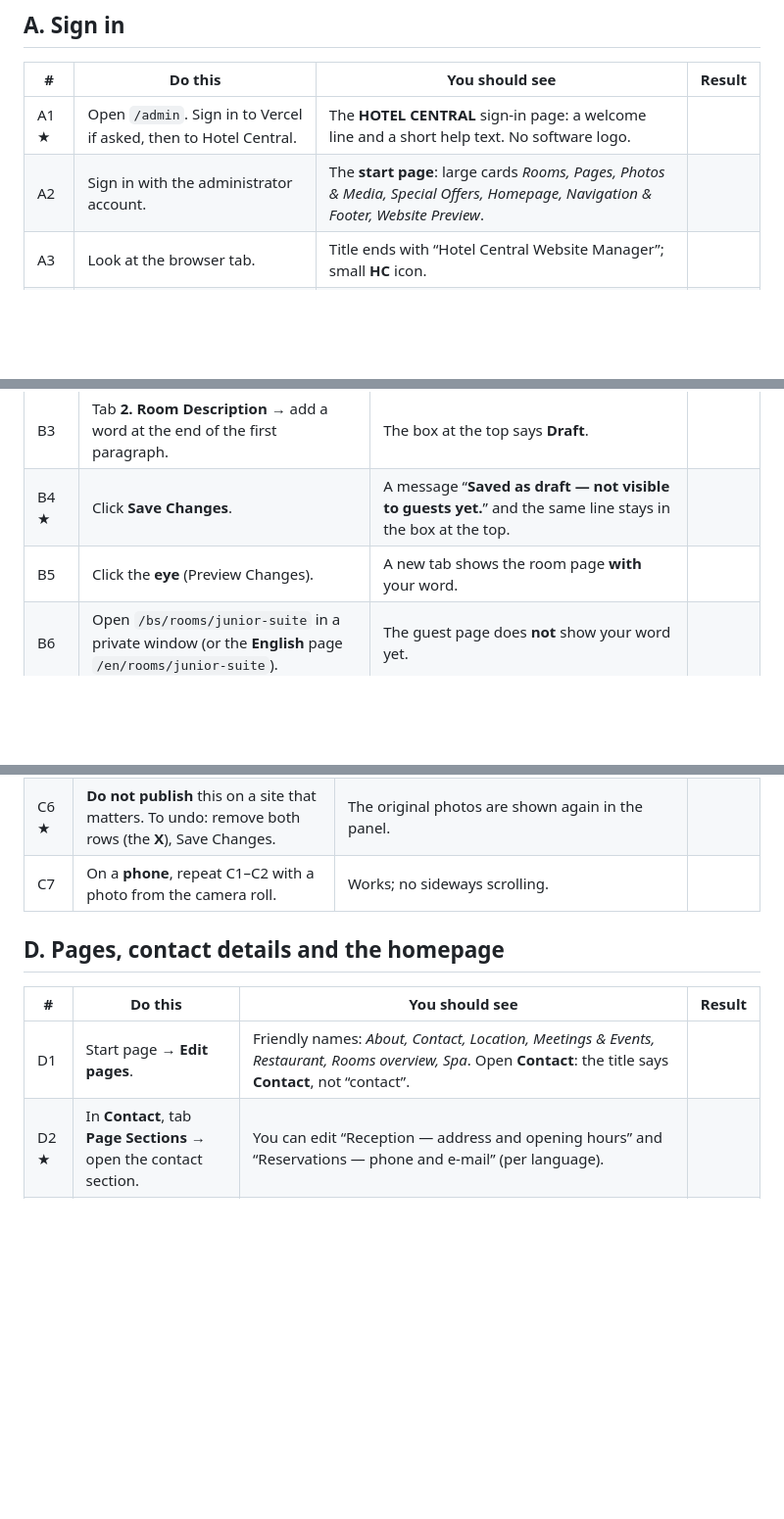
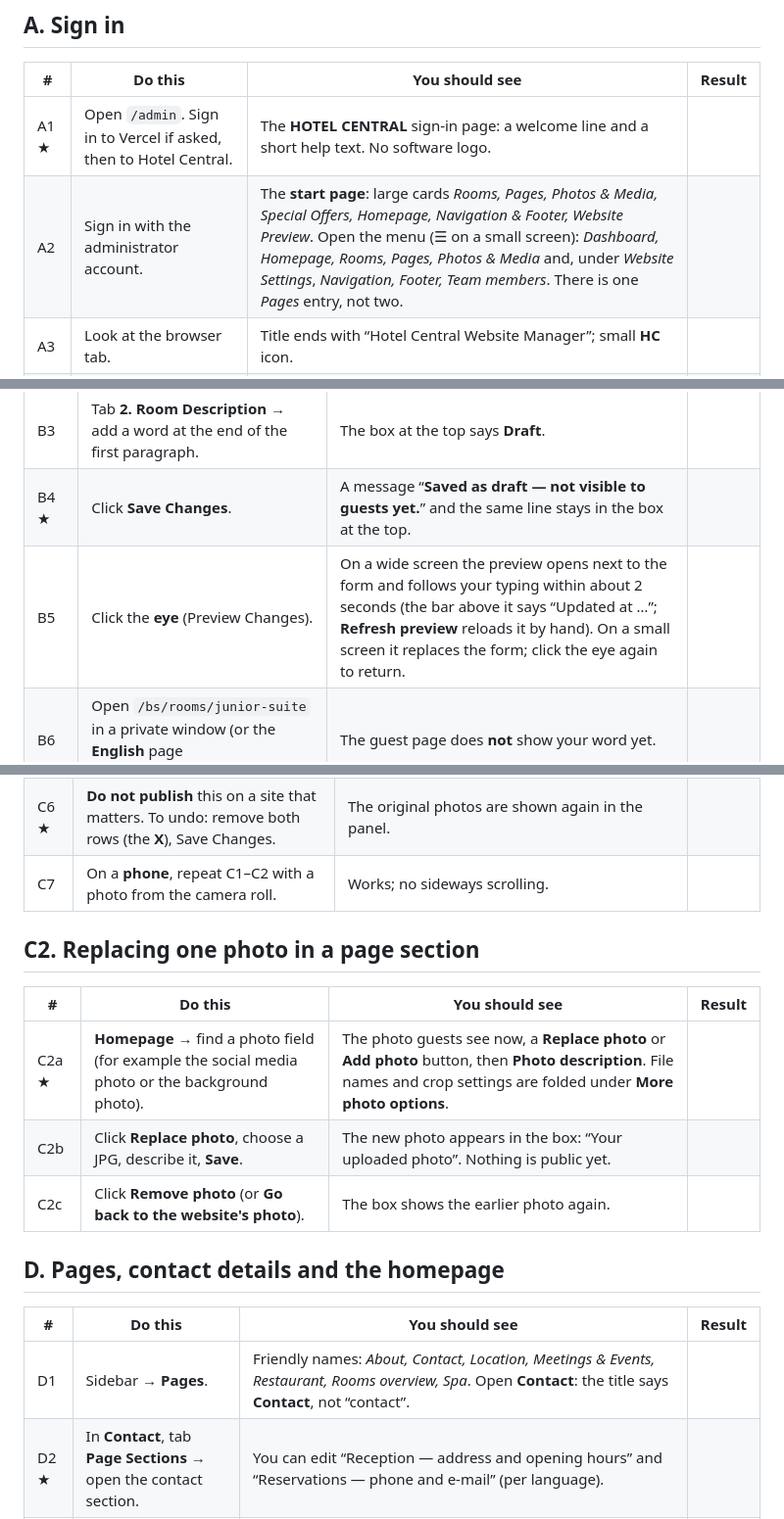
Before and after one commit to ismail-alibegovic/hotel-central, a Markdown page: docs/admin-ux/STAGING_ACCEPTANCE.md, 3 parts joined by grey strips. Shown at 98% size. GitHub-like rendering; blank space fills up the shorter version.

```diff
--- a/docs/admin-ux/STAGING_ACCEPTANCE.md
+++ b/docs/admin-ux/STAGING_ACCEPTANCE.md
@@ -11,7 +11,7 @@ Never change the booking button, and do not publish test text on a site real gue
 | # | Do this | You should see | Result |
 | --- | --- | --- | --- |
 | A1 ★ | Open `/admin`. Sign in to Vercel if asked, then to Hotel Central. | The **HOTEL CENTRAL** sign-in page: a welcome line and a short help text. No software logo. | |
-| A2 | Sign in with the administrator account. | The **start page**: large cards *Rooms, Pages, Photos & Media, Special Offers, Homepage, Navigation & Footer, Website Preview*. | |
+| A2 | Sign in with the administrator account. | The **start page**: large cards *Rooms, Pages, Photos & Media, Special Offers, Homepage, Navigation & Footer, Website Preview*. Open the menu (☰ on a small screen): *Dashboard, Homepage, Rooms, Pages, Photos & Media* and, under *Website Settings*, *Navigation, Footer, Team members*. There is one *Pages* entry, not two. | |
 | A3 | Look at the browser tab. | Title ends with “Hotel Central Website Manager”; small **HC** icon. | |
 | A4 | Click your picture (top right) → *Account settings*. | The page says **Account settings**, not the name of the software. | |
 
@@ -22,7 +22,7 @@ Never change the booking button, and do not publish test text on a site real gue
 | B2 | At the top right choose **Editing language: Bosanski**. | Field names say “— Bosanski”. | |
 | B3 | Tab **2. Room Description** → add a word at the end of the first paragraph. | The box at the top says **Draft**. | |
 | B4 ★ | Click **Save Changes**. | A message “**Saved as draft — not visible to guests yet.**” and the same line stays in the box at the top. | |
-| B5 | Click the **eye** (Preview Changes). | A new tab shows the room page **with** your word. | |
+| B5 | Click the **eye** (Preview Changes). | On a wide screen the preview opens next to the form and follows your typing within about 2 seconds (the bar above it says “Updated at …”; **Refresh preview** reloads it by hand). On a small screen it replaces the form; click the eye again to return. | |
 | B6 | Open `/bs/rooms/junior-suite` in a private window (or the **English** page `/en/rooms/junior-suite`). | The guest page does **not** show your word yet. | |
 | B7 ★ | Back in the form click **Publish Changes**. | A box asks first: it lists **Bosnian: 1 change — Description** and **English: no changes**, and says **Bosnian and English are published together**. | |
 | B8 | Click **Cancel**. | Nothing is published (check the guest page again). | |
@@ -40,10 +40,17 @@ Never change the booking button, and do not publish test text on a site real gue
 | C6 ★ | **Do not publish** this on a site that matters. To undo: remove both rows (the **X**), Save Changes. | The original photos are shown again in the panel. | |
 | C7 | On a **phone**, repeat C1–C2 with a photo from the camera roll. | Works; no sideways scrolling. | |
 
+## C2. Replacing one photo in a page section
+| # | Do this | You should see | Result |
+| --- | --- | --- | --- |
+| C2a ★ | **Homepage** → find a photo field (for example the social media photo or the background photo). | The photo guests see now, a **Replace photo** or **Add photo** button, then **Photo description**. File names and crop settings are folded under **More photo options**. | |
+| C2b | Click **Replace photo**, choose a JPG, describe it, **Save**. | The new photo appears in the box: “Your uploaded photo”. Nothing is public yet. | |
+| C2c | Click **Remove photo** (or **Go back to the website's photo**). | The box shows the earlier photo again. | |
+
 ## D. Pages, contact details and the homepage
 | # | Do this | You should see | Result |
 | --- | --- | --- | --- |
-| D1 | Start page → **Edit pages**. | Friendly names: *About, Contact, Location, Meetings & Events, Restaurant, Rooms overview, Spa*. Open **Contact**: the title says **Contact**, not “contact”. | |
+| D1 | Sidebar → **Pages**. | Friendly names: *About, Contact, Location, Meetings & Events, Restaurant, Rooms overview, Spa*. Open **Contact**: the title says **Contact**, not “contact”. | |
 | D2 ★ | In **Contact**, tab **Page Sections** → open the contact section. | You can edit “Reception — address and opening hours” and “Reservations — phone and e-mail” (per language). | |
 | D3 | Look at the website footer and the “Contact us” links. | **Know this limit:** the hotel's **phone number, e-mail and street address are fixed in the website code** and appear in the footer, the booking strip and the contact links. Staff can change the *text* of the Contact page, not those fixed values; changing them needs a developer today. | |
 | D4 | Start page → **Homepage**. | Texts and photos can be replaced; empty fields keep the built-in ones. Change one heading in Bosnian, Save Changes, Preview Changes. | |
```
Also changed, not shown: other parts of docs/admin-ux/STAGING_ACCEPTANCE.md (+1 -1 lines), docs/admin-ux/REAL_STAGING_FINDINGS.md (+52 -0 lines).
